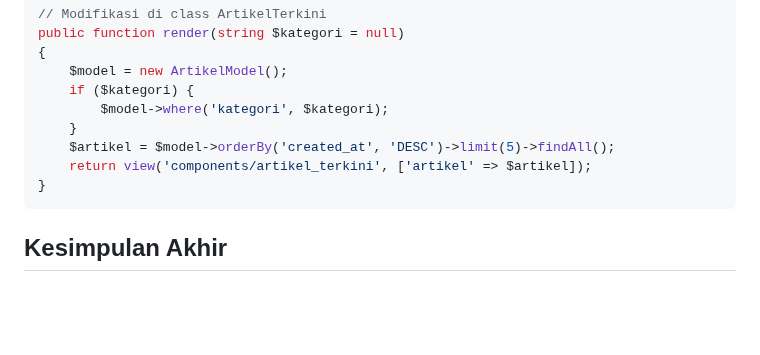
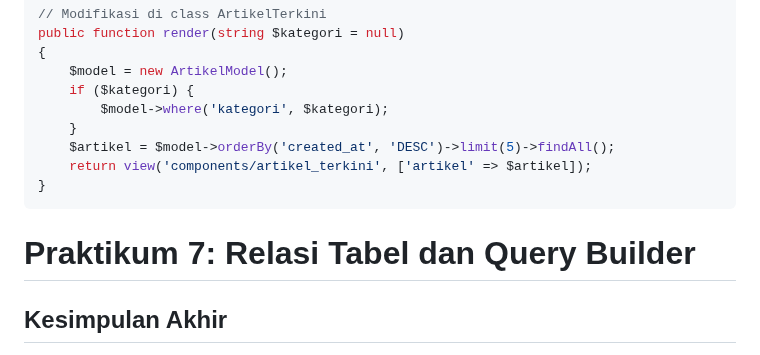
Before and after one commit to PaisMaulanaaa/Lab7web, a Markdown page: README.md, the part around the change. GitHub-like rendering; blank space fills up the shorter version.

````diff
--- a/README.md
+++ b/README.md
@@ -489,6 +489,9 @@ public function render(string $kategori = null)
 }
 ```
 
+# Praktikum 7: Relasi Tabel dan Query Builder
+
+
 ## Kesimpulan Akhir
 
 Dalam rangkaian praktikum ini, saya telah berhasil mengimplementasikan konsep-konsep kunci dalam CodeIgniter 4, mulai dari dasar-dasar MVC, routing, hingga fitur-fitur lanjutan seperti CRUD, View Layout, dan View Cell. Penggunaan View Layout sangat membantu dalam menciptakan tampilan yang konsisten, sementara View Cell menyediakan cara yang efisien untuk mengelola komponen UI yang dapat digunakan kembali. Melalui praktikum ini, saya mendapatkan pemahaman yang lebih baik tentang cara membangun aplikasi web yang terstruktur, modular, dan mudah dikelola.
````
